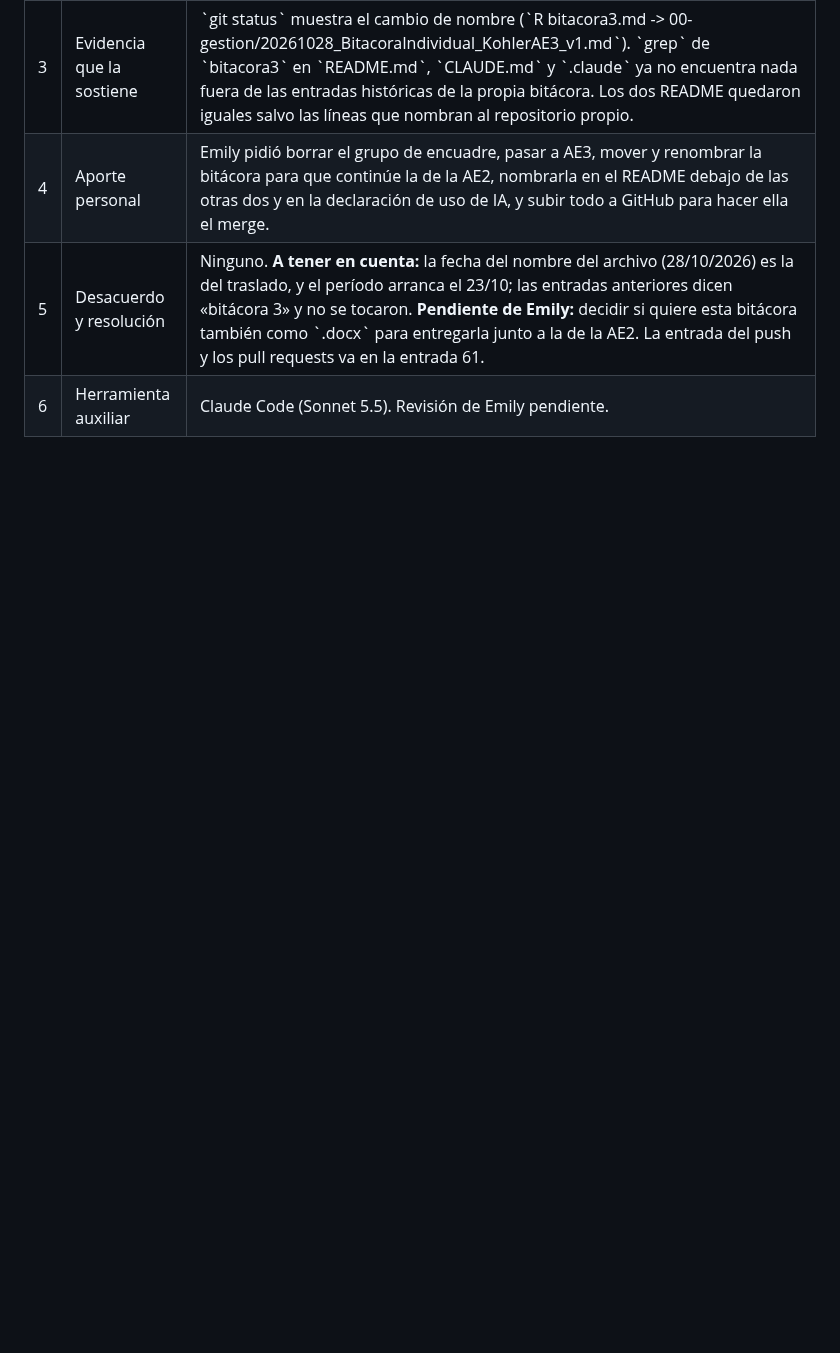
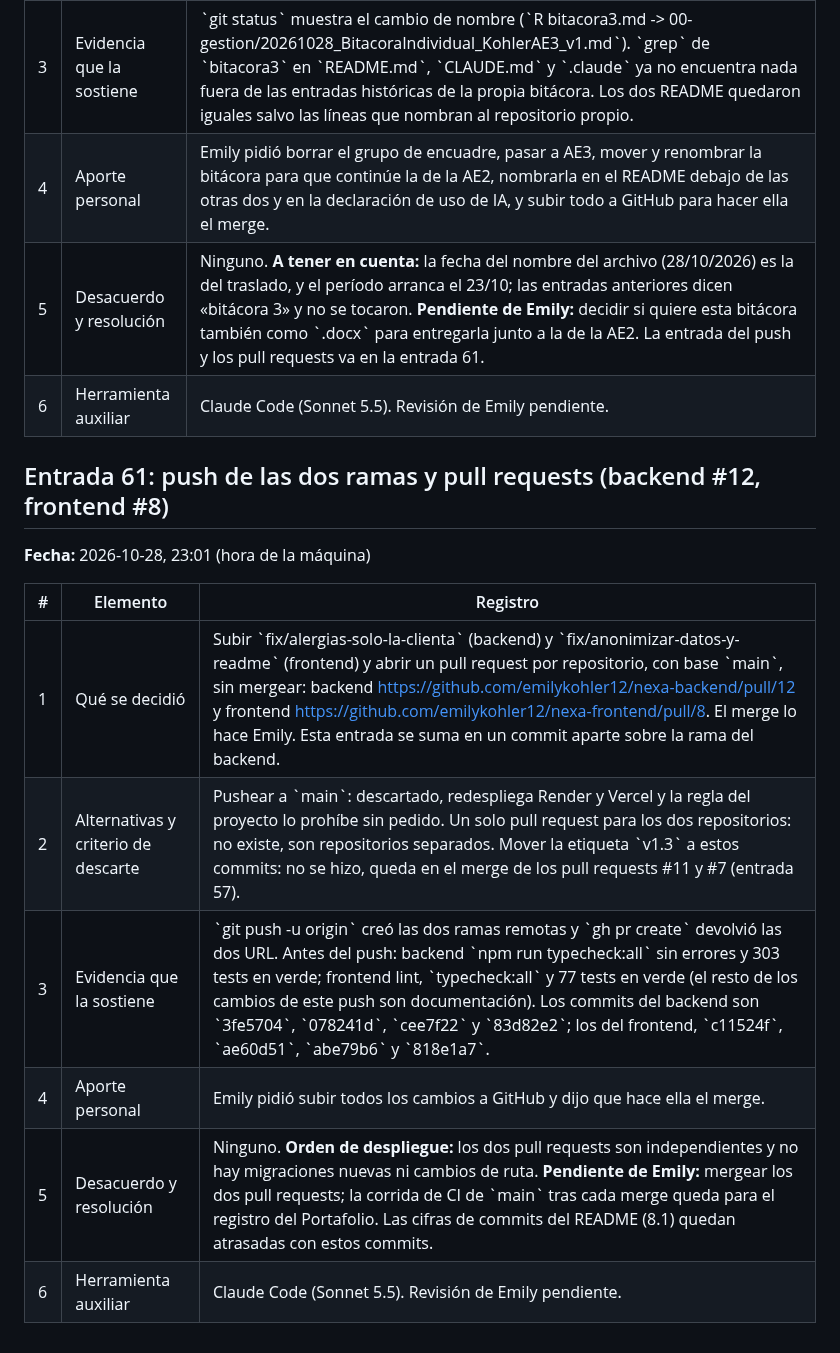
Before and after one commit to emilykohler12/nexa-backend, a Markdown page: 00-gestion/20261028_BitacoraIndividual_KohlerAE3_v1.md, the part around the change. Drawn GitHub-style; blank space fills up the shorter version.

Commit message:
docs: bitácora, entrada 61 (push y pull requests #12 backend y #8 frontend)

```diff
--- a/00-gestion/20261028_BitacoraIndividual_KohlerAE3_v1.md
+++ b/00-gestion/20261028_BitacoraIndividual_KohlerAE3_v1.md
@@ -788,3 +788,16 @@ Entre el 07/10 y el 22/10/2026 no hay entradas: el único cambio de ese período
 | 4 | Aporte personal | Emily pidió borrar el grupo de encuadre, pasar a AE3, mover y renombrar la bitácora para que continúe la de la AE2, nombrarla en el README debajo de las otras dos y en la declaración de uso de IA, y subir todo a GitHub para hacer ella el merge. |
 | 5 | Desacuerdo y resolución | Ninguno. **A tener en cuenta:** la fecha del nombre del archivo (28/10/2026) es la del traslado, y el período arranca el 23/10; las entradas anteriores dicen «bitácora 3» y no se tocaron. **Pendiente de Emily:** decidir si quiere esta bitácora también como \`.docx\` para entregarla junto a la de la AE2. La entrada del push y los pull requests va en la entrada 61. |
 | 6 | Herramienta auxiliar | Claude Code (Sonnet 5.5). Revisión de Emily pendiente. |
+
+## Entrada 61: push de las dos ramas y pull requests (backend #12, frontend #8)
+
+**Fecha:** 2026-10-28, 23:01 (hora de la máquina)
+
+| # | Elemento | Registro |
+|---|---|---|
+| 1 | Qué se decidió | Subir \`fix/alergias-solo-la-clienta\` (backend) y \`fix/anonimizar-datos-y-readme\` (frontend) y abrir un pull request por repositorio, con base \`main\`, sin mergear: backend https://github.com/emilykohler12/nexa-backend/pull/12 y frontend https://github.com/emilykohler12/nexa-frontend/pull/8. El merge lo hace Emily. Esta entrada se suma en un commit aparte sobre la rama del backend. |
+| 2 | Alternativas y criterio de descarte | Pushear a \`main\`: descartado, redespliega Render y Vercel y la regla del proyecto lo prohíbe sin pedido. Un solo pull request para los dos repositorios: no existe, son repositorios separados. Mover la etiqueta \`v1.3\` a estos commits: no se hizo, queda en el merge de los pull requests #11 y #7 (entrada 57). |
+| 3 | Evidencia que la sostiene | \`git push -u origin\` creó las dos ramas remotas y \`gh pr create\` devolvió las dos URL. Antes del push: backend \`npm run typecheck:all\` sin errores y 303 tests en verde; frontend lint, \`typecheck:all\` y 77 tests en verde (el resto de los cambios de este push son documentación). Los commits del backend son \`3fe5704\`, \`078241d\`, \`cee7f22\` y \`83d82e2\`; los del frontend, \`c11524f\`, \`ae60d51\`, \`abe79b6\` y \`818e1a7\`. |
+| 4 | Aporte personal | Emily pidió subir todos los cambios a GitHub y dijo que hace ella el merge. |
+| 5 | Desacuerdo y resolución | Ninguno. **Orden de despliegue:** los dos pull requests son independientes y no hay migraciones nuevas ni cambios de ruta. **Pendiente de Emily:** mergear los dos pull requests; la corrida de CI de \`main\` tras cada merge queda para el registro del Portafolio. Las cifras de commits del README (8.1) quedan atrasadas con estos commits. |
+| 6 | Herramienta auxiliar | Claude Code (Sonnet 5.5). Revisión de Emily pendiente. |
```
